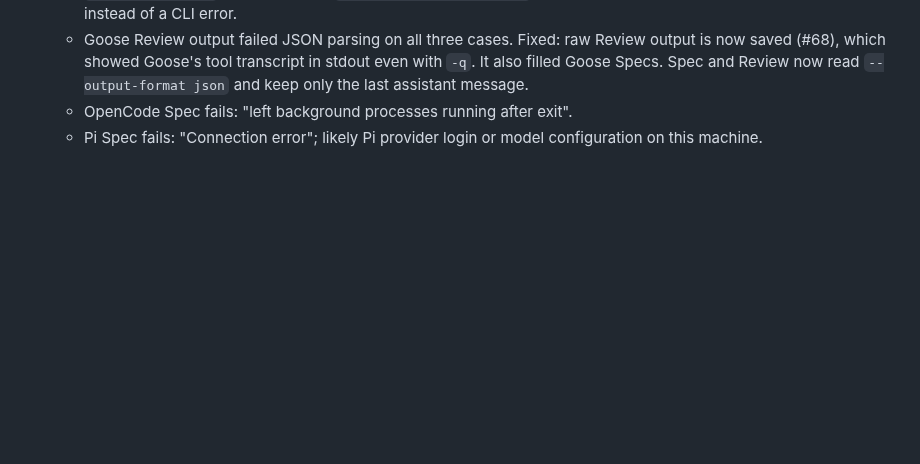
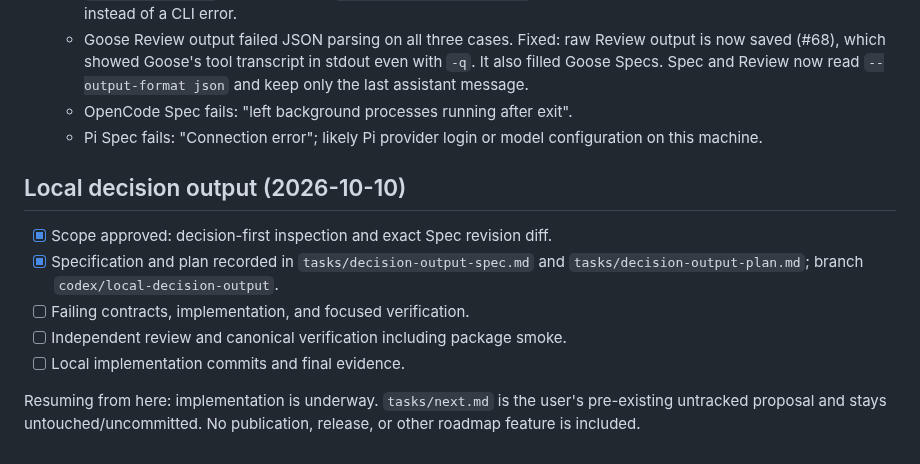
Before and after one commit to vscarpenter/AgentMachinist, a Markdown page: tasks/todo.md, the part around the change. GitHub-like rendering; blank space fills up the shorter version.

Commit message:
docs(spec): scope local decision output improvements

```diff
--- a/tasks/todo.md
+++ b/tasks/todo.md
@@ -1318,3 +1318,16 @@ first-pass Execute worse?" from Evidence `report` already records.
   - OpenCode Spec fails: "left background processes running after exit".
   - Pi Spec fails: "Connection error"; likely Pi provider login or model
     configuration on this machine.
+
+## Local decision output (2026-10-10)
+
+- [x] Scope approved: decision-first inspection and exact Spec revision diff.
+- [x] Specification and plan recorded in `tasks/decision-output-spec.md` and
+  `tasks/decision-output-plan.md`; branch `codex/local-decision-output`.
+- [ ] Failing contracts, implementation, and focused verification.
+- [ ] Independent review and canonical verification including package smoke.
+- [ ] Local implementation commits and final evidence.
+
+Resuming from here: implementation is underway. `tasks/next.md` is the user's
+pre-existing untracked proposal and stays untouched/uncommitted. No publication,
+release, or other roadmap feature is included.
```
Also changed, not shown: tasks/decision-output-plan.md (added, +17 -0 lines), tasks/decision-output-spec.md (added, +53 -0 lines).
